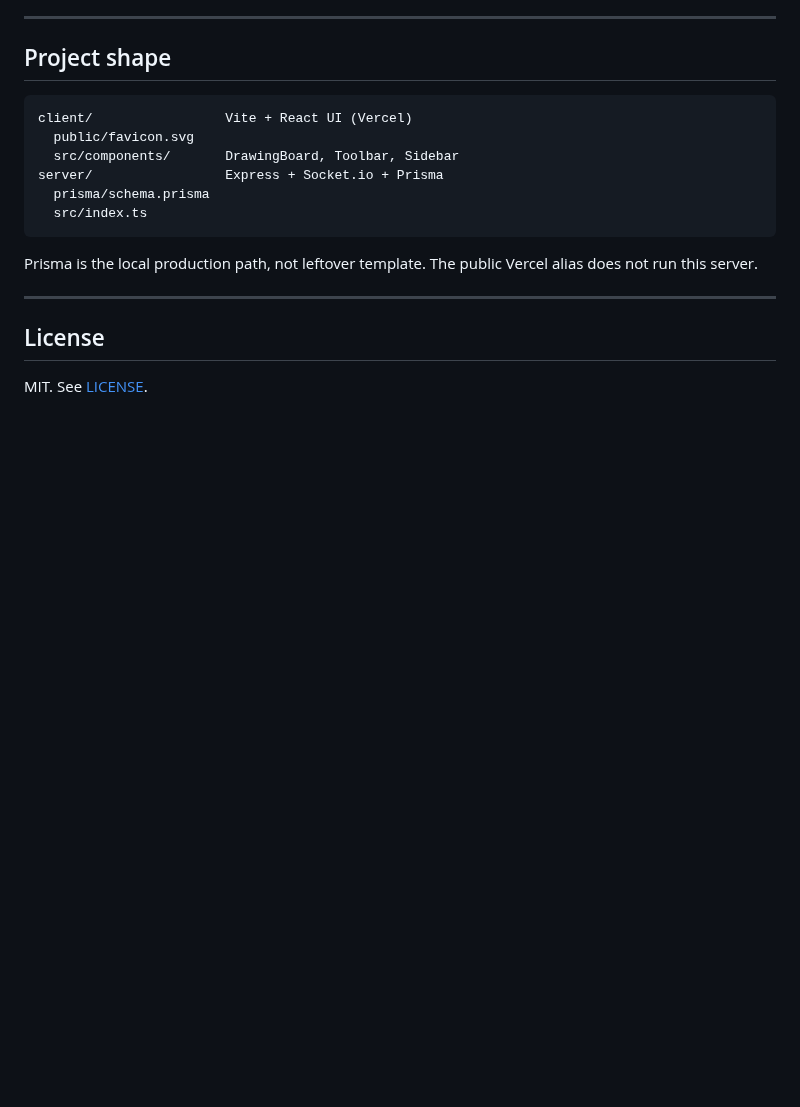
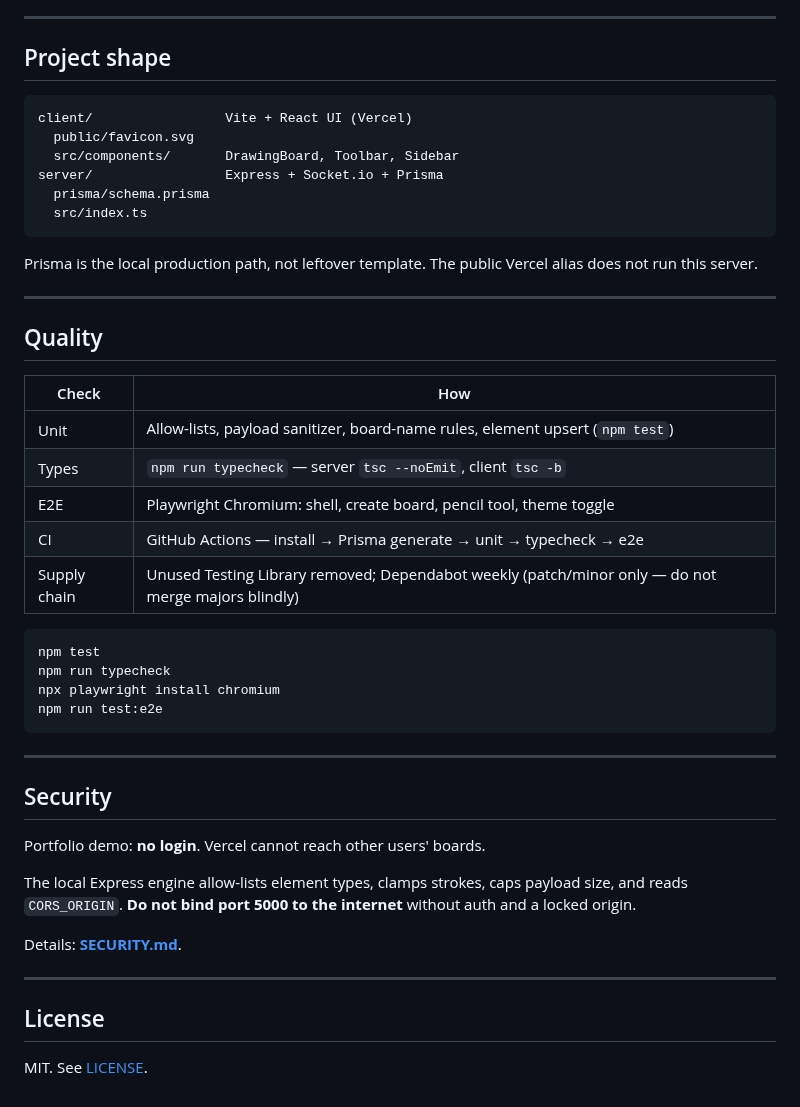
Before and after one commit to devtechedge/collabspace-express, a Markdown page: README.md, the part around one of its changes. GitHub-like rendering; blank space fills up the shorter version.

````diff
--- a/README.md
+++ b/README.md
@@ -96,6 +100,35 @@ Prisma is the local production path, not leftover template. The public Vercel al
 
 ---
 
+## Quality
+
+| Check | How |
+|-------|-----|
+| Unit | Allow-lists, payload sanitizer, board-name rules, element upsert (`npm test`) |
+| Types | `npm run typecheck` — server `tsc --noEmit`, client `tsc -b` |
+| E2E | Playwright Chromium: shell, create board, pencil tool, theme toggle |
+| CI | GitHub Actions — install → Prisma generate → unit → typecheck → e2e |
+| Supply chain | Unused Testing Library removed; Dependabot weekly (patch/minor only — do not merge majors blindly) |
+
+```bash
+npm test
+npm run typecheck
+npx playwright install chromium
+npm run test:e2e
+```
+
+---
+
+## Security
+
+Portfolio demo: **no login**. Vercel cannot reach other users' boards.
+
+The local Express engine allow-lists element types, clamps strokes, caps payload size, and reads `CORS_ORIGIN`. **Do not bind port 5000 to the internet** without auth and a locked origin.
+
+Details: **[SECURITY.md](SECURITY.md)**.
+
+---
+
 ## License
 
 MIT. See [LICENSE](LICENSE).
````
Also changed, not shown: other parts of README.md (+5 -1 lines), CHANGELOG.md (+28 -0 lines), SECURITY.md (+112 -39 lines), docs/screenshots/03-toolbar-and-rooms.png (added), docs/screenshots/04-light-rooms.png (added), docs/screenshots/social-preview.jpg (added).
